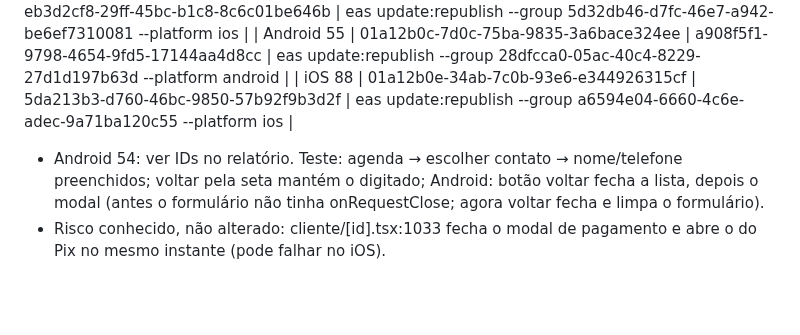
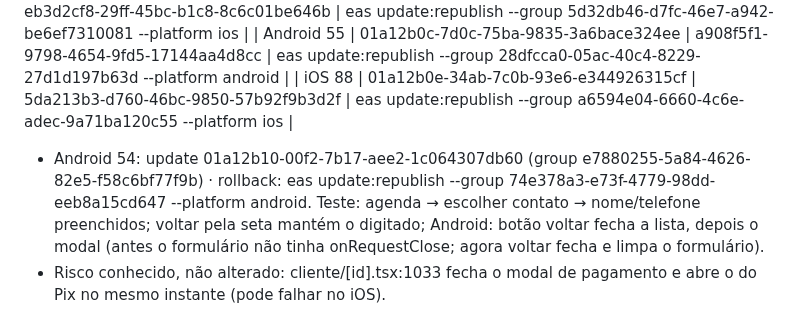
Before and after one commit to tiagorafaelbs-max/fiado-facil, a Markdown page: docs/release/PROXIMO-BUILD.md, the part around the change. Rendered like a GitHub page; blank space fills up the shorter version.

Commit message:
docs: ID Android 54
Co-Authored-By: Claude Sonnet 5.5 <noreply@anthropic.com>

```diff
--- a/docs/release/PROXIMO-BUILD.md
+++ b/docs/release/PROXIMO-BUILD.md
@@ -570,5 +570,5 @@ Código: 5ca6866 (build-1.0.13, runtimes 55/89) e b2763d4 (android-combinada, 54
 | iOS 89 | 01a12b0a-ae63-74a2-abd4-5481fd755a6c | eb3d2cf8-29ff-45bc-b1c8-8c6c01be646b | eas update:republish --group 5d32db46-d7fc-46e7-a942-be6ef7310081 --platform ios |
 | Android 55 | 01a12b0c-7d0c-75ba-9835-3a6bace324ee | a908f5f1-9798-4654-9fd5-17144aa4d8cc | eas update:republish --group 28dfcca0-05ac-40c4-8229-27d1d197b63d --platform android |
 | iOS 88 | 01a12b0e-34ab-7c0b-93e6-e344926315cf | 5da213b3-d760-46bc-9850-57b92f9b3d2f | eas update:republish --group a6594e04-6660-4c6e-adec-9a71ba120c55 --platform ios |
-- Android 54: ver IDs no relatório. Teste: agenda → escolher contato → nome/telefone preenchidos; voltar pela seta mantém o digitado; Android: botão voltar fecha a lista, depois o modal (antes o formulário não tinha onRequestClose; agora voltar fecha e limpa o formulário).
+- Android 54: update 01a12b10-00f2-7b17-aee2-1c064307db60 (group e7880255-5a84-4626-82e5-f58c6bf77f9b) · rollback: eas update:republish --group 74e378a3-e73f-4779-98dd-eeb8a15cd647 --platform android. Teste: agenda → escolher contato → nome/telefone preenchidos; voltar pela seta mantém o digitado; Android: botão voltar fecha a lista, depois o modal (antes o formulário não tinha onRequestClose; agora voltar fecha e limpa o formulário).
 - Risco conhecido, não alterado: cliente/[id].tsx:1033 fecha o modal de pagamento e abre o do Pix no mesmo instante (pode falhar no iOS).
```
